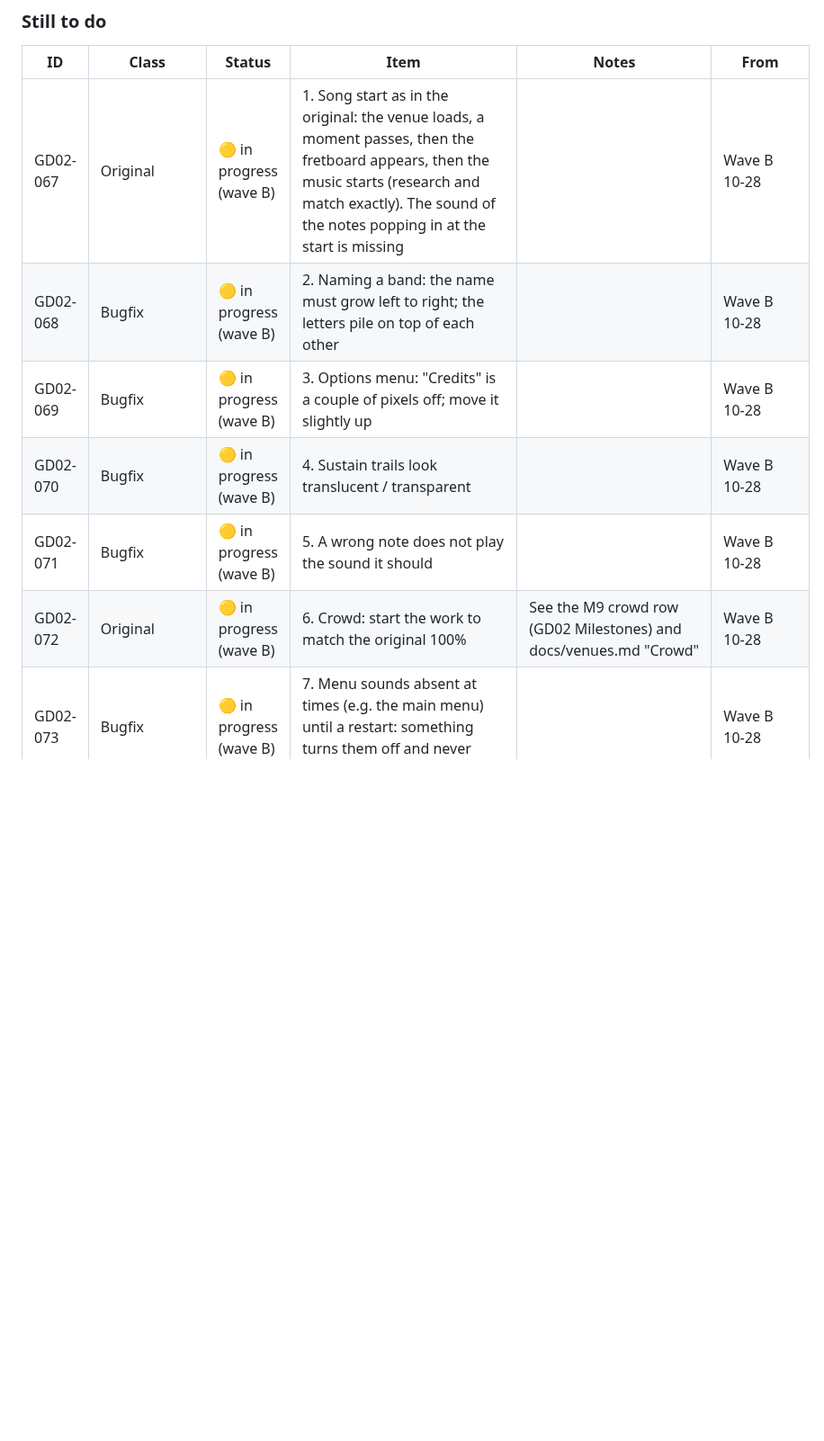
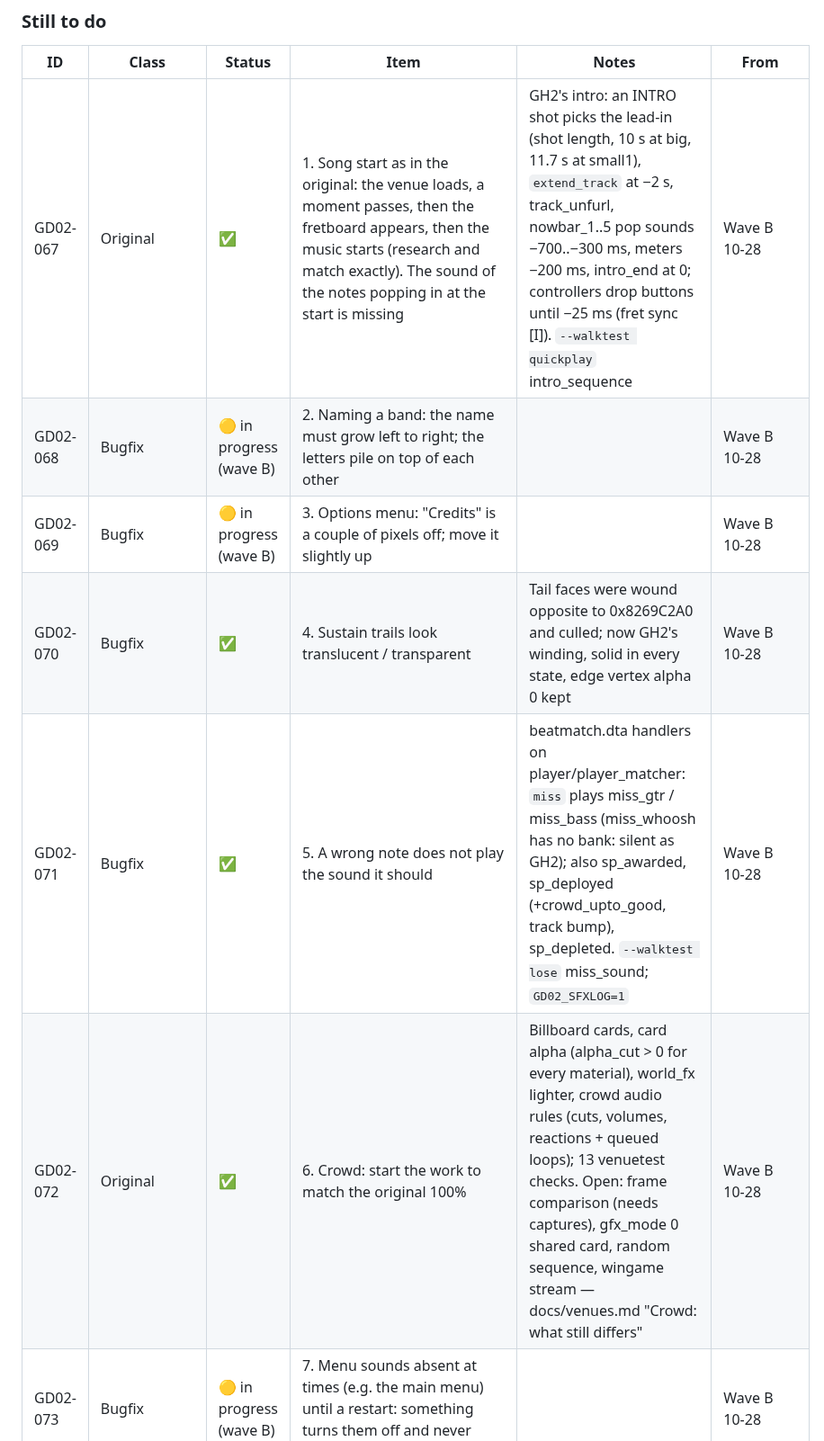
Before and after one commit to mbracali/prj-gd-engine, a Markdown page: gd-backlog.md, the part around one of its changes. Shown at 90% size. Rendered like a GitHub page; blank space fills up the shorter version.

Commit message:
gd-backlog.md: gd02 wave B gameplay items done
Signed-off-by: Marcelo Bracali <marcelo.bracali@live.com>

```diff
--- a/gd-backlog.md
+++ b/gd-backlog.md
@@ -496,12 +496,12 @@ universal launcher, not released on its own.
 
 | ID | Class | Status | Item | Notes | From |
 |---|---|---|---|---|---|
-| GD02-067 | Original | 🟡 in progress (wave B) | 1. Song start as in the original: the venue loads, a moment passes, then the fretboard appears, then the music starts (research and match exactly). The sound of the notes popping in at the start is missing |  | Wave B 10-28 |
+| GD02-067 | Original | ✅ | 1. Song start as in the original: the venue loads, a moment passes, then the fretboard appears, then the music starts (research and match exactly). The sound of the notes popping in at the start is missing | GH2's intro: an INTRO shot picks the lead-in (shot length, 10 s at big, 11.7 s at small1), `extend_track` at −2 s, track_unfurl, nowbar_1..5 pop sounds −700..−300 ms, meters −200 ms, intro_end at 0; controllers drop buttons until −25 ms (fret sync [I]). `--walktest quickplay` intro_sequence | Wave B 10-28 |
 | GD02-068 | Bugfix | 🟡 in progress (wave B) | 2. Naming a band: the name must grow left to right; the letters pile on top of each other |  | Wave B 10-28 |
 | GD02-069 | Bugfix | 🟡 in progress (wave B) | 3. Options menu: "Credits" is a couple of pixels off; move it slightly up |  | Wave B 10-28 |
-| GD02-070 | Bugfix | 🟡 in progress (wave B) | 4. Sustain trails look translucent / transparent |  | Wave B 10-28 |
-| GD02-071 | Bugfix | 🟡 in progress (wave B) | 5. A wrong note does not play the sound it should |  | Wave B 10-28 |
-| GD02-072 | Original | 🟡 in progress (wave B) | 6. Crowd: start the work to match the original 100% | See the M9 crowd row (GD02 Milestones) and docs/venues.md "Crowd" | Wave B 10-28 |
+| GD02-070 | Bugfix | ✅ | 4. Sustain trails look translucent / transparent | Tail faces were wound opposite to 0x8269C2A0 and culled; now GH2's winding, solid in every state, edge vertex alpha 0 kept | Wave B 10-28 |
+| GD02-071 | Bugfix | ✅ | 5. A wrong note does not play the sound it should | beatmatch.dta handlers on player/player_matcher: `miss` plays miss_gtr / miss_bass (miss_whoosh has no bank: silent as GH2); also sp_awarded, sp_deployed (+crowd_upto_good, track bump), sp_depleted. `--walktest lose` miss_sound; `GD02_SFXLOG=1` | Wave B 10-28 |
+| GD02-072 | Original | ✅ | 6. Crowd: start the work to match the original 100% | Billboard cards, card alpha (alpha_cut > 0 for every material), world_fx lighter, crowd audio rules (cuts, volumes, reactions + queued loops); 13 venuetest checks. Open: frame comparison (needs captures), gfx_mode 0 shared card, random sequence, wingame stream — docs/venues.md "Crowd: what still differs" | Wave B 10-28 |
 | GD02-073 | Bugfix | 🟡 in progress (wave B) | 7. Menu sounds absent at times (e.g. the main menu) until a restart: something turns them off and never back on |  | Wave B 10-28 |
 | GD02-074 | Bugfix | 🟡 in progress (wave B) | 8. The Enhanced menu sometimes shows no character: the band must be there (gd-game-01's Enhanced menu pose as the model) |  | Wave B 10-28 |
 | GD02-075 | Original | 🟡 in progress (wave B) | 9. Buttons animate slightly when the screen changes: check whether the original does, and match it |  | Wave B 10-28 |
```
Also changed, not shown: other parts of gd-backlog.md (+3 -3 lines).
